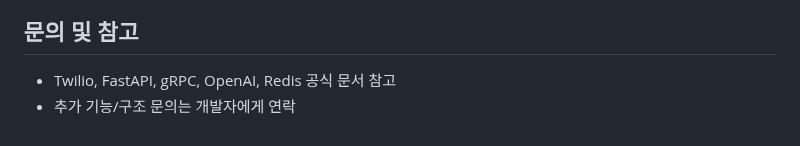
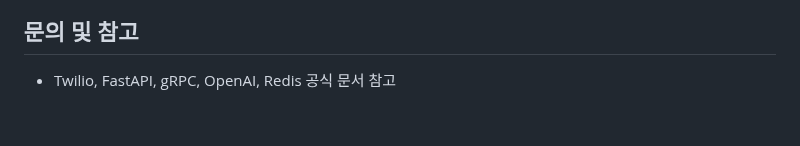
Before and after one commit to chrismskim/CapstonDesign_CodeLearning, a Markdown page: calling_orchestrator/Readme.md, the part around the change. GitHub-like rendering.

```diff
--- a/calling_orchestrator/Readme.md
+++ b/calling_orchestrator/Readme.md
@@ -108,4 +108,3 @@ calling_orchestrator/
 ## 문의 및 참고
 
 - Twilio, FastAPI, gRPC, OpenAI, Redis 공식 문서 참고
-- 추가 기능/구조 문의는 개발자에게 연락
```
